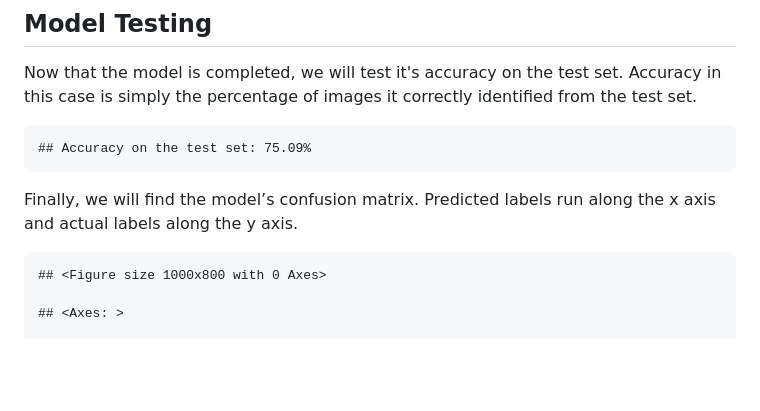
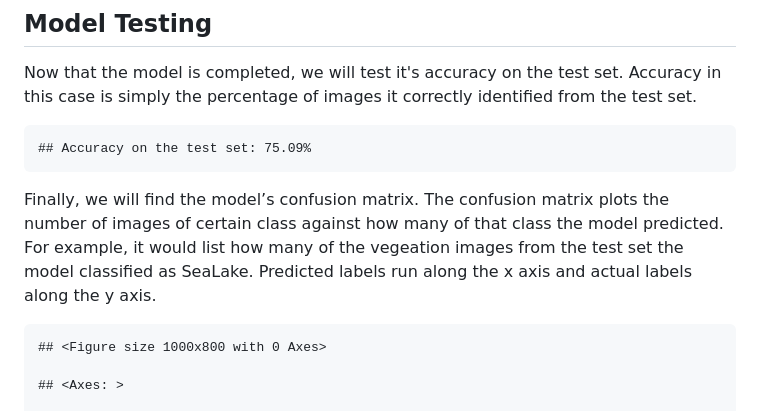
Before and after one commit to JacobMcGill/ECO395M-HW4, a Markdown page: HW_4.md, the part around the change. GitHub-like rendering; blank space fills up the shorter version.

```diff
--- a/HW_4.md
+++ b/HW_4.md
@@ -370,8 +370,7 @@ Now that the model is completed, we will test it's accuracy on the test set. Acc
 
     ## Accuracy on the test set: 75.09%
 
-Finally, we will find the model’s confusion matrix. Predicted labels run
-along the x axis and actual labels along the y axis.
+Finally, we will find the model’s confusion matrix. The confusion matrix plots the number of images of certain class against how many of that class the model predicted. For example, it would list how many of the vegeation images from the test set the model classified as SeaLake. Predicted labels run along the x axis and actual labels along the y axis.
 
     ## <Figure size 1000x800 with 0 Axes>
 
```
